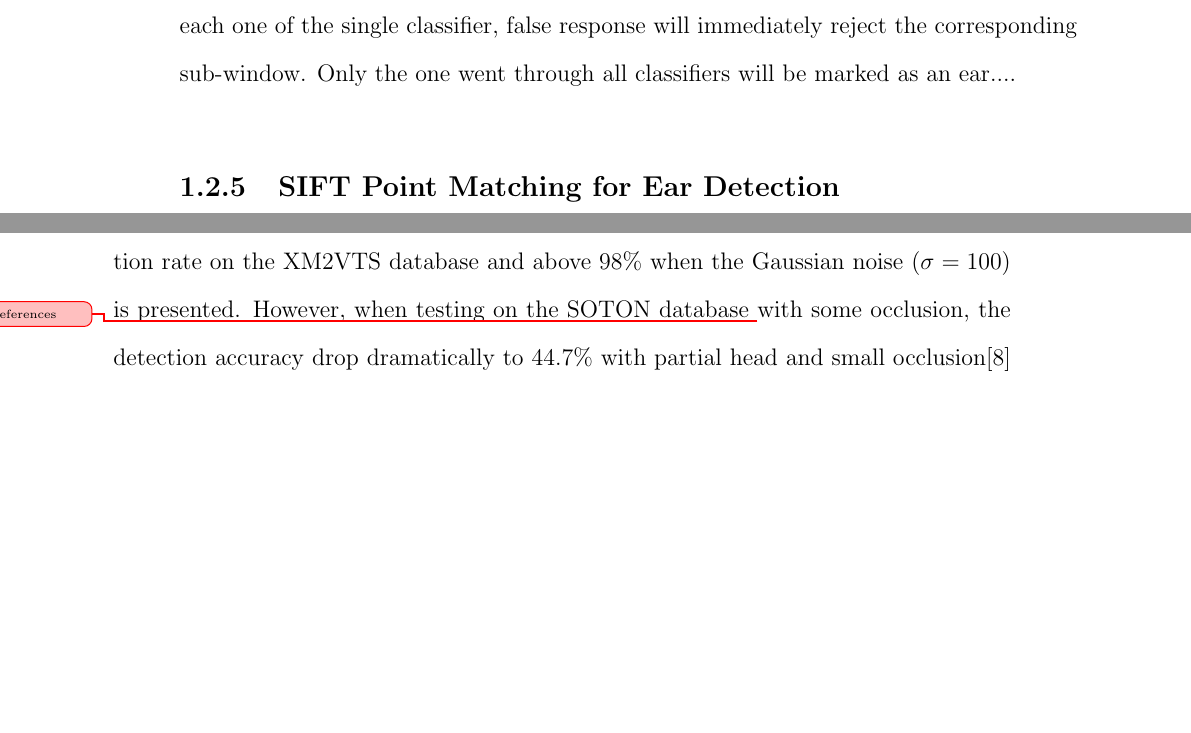
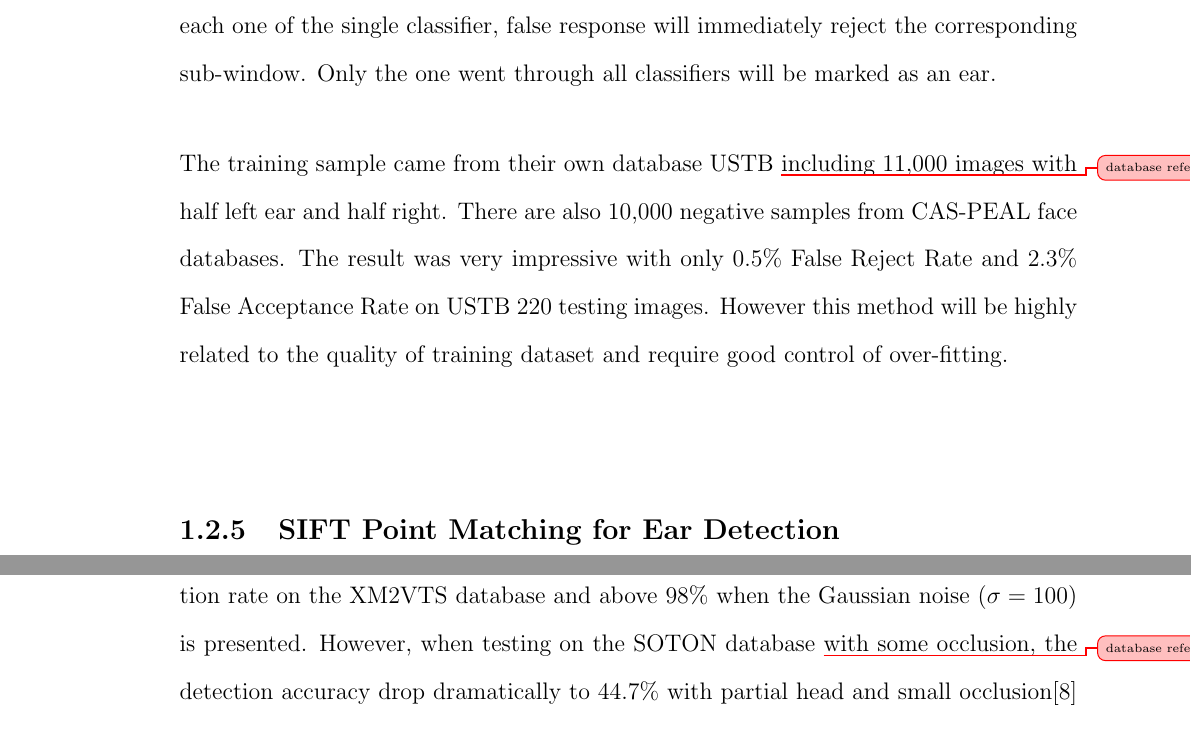
Before and after one commit to harrysocool/AI_dissertation, a LaTeX thesis (dissertation/thesis.tex, which reads dissertation/introduction/introduction.tex): two parts of pages 17 and 18 of 22 before the commit and two parts of pages 17 and 19 of 22 after it, joined at a grey line, cut so that both start at the same text, the shorter picture padded with empty space. Compiled offline with pdfLaTeX.

Commit message:
finish the part of Haar-like features

```diff
--- a/dissertation/introduction/introduction.tex
+++ b/dissertation/introduction/introduction.tex
@@ -39,7 +39,9 @@ The Haar-like feature was a very successful algorithm when applied for human fac
 
 \figtwo{Yuan_1}{Haar-like features reflects the local features}{0.5}{Yuan_2}{The procedure of classify ears}{0.8}
 
-They trained several strong classifiers with AdaBoost algorithm and then cascaded them together into a multi-layer classifier \cite{Yuan:2009js}. As all the sub-windows of the image pass through each one of the single classifier, false response will immediately reject the corresponding sub-window. Only the one went through all classifiers will be marked as an ear....
+They trained several strong classifiers with AdaBoost algorithm and then cascaded them together into a multi-layer classifier \cite{Yuan:2009js}. As all the sub-windows of the image pass through each one of the single classifier, false response will immediately reject the corresponding sub-window. Only the one went through all classifiers will be marked as an ear.
+
+The training sample came from their own database USTB \unsure{database references} including 11,000 images with half left ear and half right. There are also 10,000 negative samples from CAS-PEAL face databases. The result was very impressive with only 0.5\% False Reject Rate and 2.3\% False Acceptance Rate on USTB 220 testing images. However this method will be highly related to the quality of training dataset and require good control of over-fitting.
 
 \subsection{SIFT Point Matching for Ear Detection}
 Scale-invariant feature transform also known as SIFT is a famous computer vision algorithm for detecting and describing local features in images. It extract the interest point of the object in an image to provide "feature description" of the object, then a chosen distance can be used to decide if two description are the same between two images. Advantages of the SIFT for ear detection is that it is scale-invariant and not sensitive with noise and illumination.
```
Also changed, not shown: dissertation/thesis.pdf.
